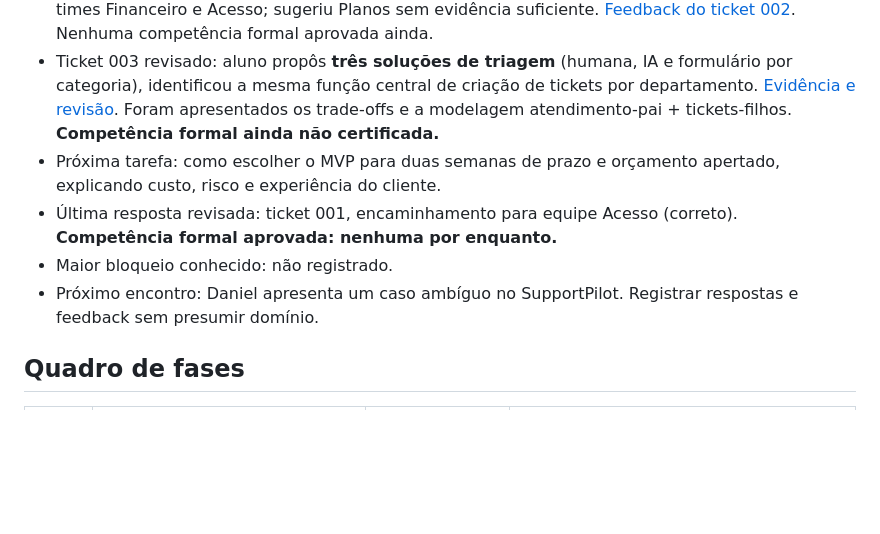
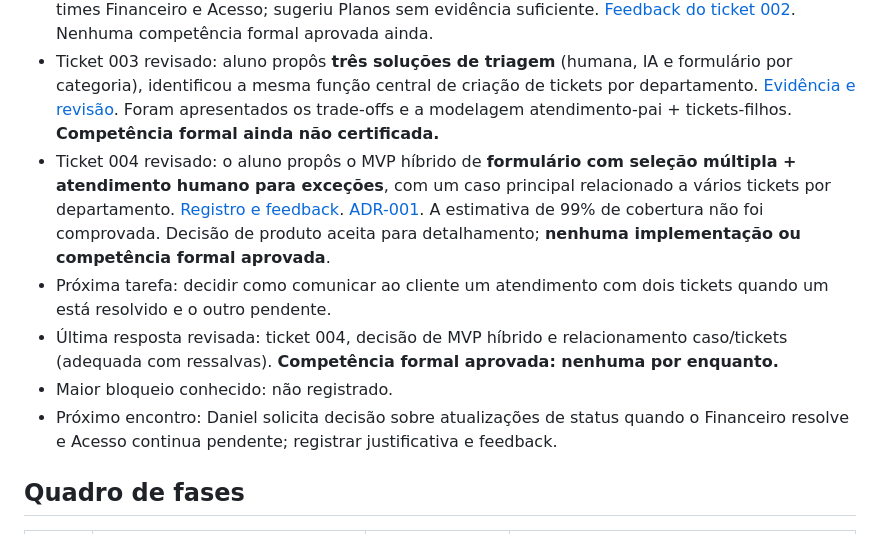
Before and after one commit to eduardotoffol8-a11y/Programando-IA, a Markdown page: CURSO/PROGRESSO.md, the part around the change. GitHub-like rendering; blank space fills up the shorter version.

Commit message:
docs(progress): register hybrid SupportPilot MVP decision and next partial-status challenge

```diff
--- a/CURSO/PROGRESSO.md
+++ b/CURSO/PROGRESSO.md
@@ -11,10 +11,11 @@
 - Primeira entrega parcial: o aluno encaminhou corretamente ao time de **Acesso** e justificou em inglês; [registro na issue #2](https://github.com/eduardotoffol8-a11y/Programando-IA/issues/2#issuecomment-6367164201). Não equivale a aprovação da fase.
 - Segundo exercício revisado: o aluno identificou corretamente dois problemas e direcionou aos times Financeiro e Acesso; sugeriu Planos sem evidência suficiente. [Feedback do ticket 002](https://github.com/eduardotoffol8-a11y/Programando-IA/issues/2#issuecomment-6367325227). Nenhuma competência formal aprovada ainda.
 - Ticket 003 revisado: aluno propôs **três soluções de triagem** (humana, IA e formulário por categoria), identificou a mesma função central de criação de tickets por departamento. [Evidência e revisão](https://github.com/eduardotoffol8-a11y/Programando-IA/issues/2#issuecomment-6367537246). Foram apresentados os trade-offs e a modelagem atendimento-pai + tickets-filhos. **Competência formal ainda não certificada.**
-- Próxima tarefa: como escolher o MVP para duas semanas de prazo e orçamento apertado, explicando custo, risco e experiência do cliente.
-- Última resposta revisada: ticket 001, encaminhamento para equipe Acesso (correto). **Competência formal aprovada: nenhuma por enquanto.**
+- Ticket 004 revisado: o aluno propôs o MVP híbrido de **formulário com seleção múltipla + atendimento humano para exceções**, com um caso principal relacionado a vários tickets por departamento. [Registro e feedback](https://github.com/eduardotoffol8-a11y/Programando-IA/issues/2#issuecomment-6367782115). [ADR-001](decisoes/ADR-001-supportpilot-triagem-mvp.md). A estimativa de 99% de cobertura não foi comprovada. Decisão de produto aceita para detalhamento; **nenhuma implementação ou competência formal aprovada**.
+- Próxima tarefa: decidir como comunicar ao cliente um atendimento com dois tickets quando um está resolvido e o outro pendente.
+- Última resposta revisada: ticket 004, decisão de MVP híbrido e relacionamento caso/tickets (adequada com ressalvas). **Competência formal aprovada: nenhuma por enquanto.**
 - Maior bloqueio conhecido: não registrado.
-- Próximo encontro: Daniel apresenta um caso ambíguo no SupportPilot. Registrar respostas e feedback sem presumir domínio.
+- Próximo encontro: Daniel solicita decisão sobre atualizações de status quando o Financeiro resolve e Acesso continua pendente; registrar justificativa e feedback.
 
 ## Quadro de fases
 | Fase | Nome | Status | Evidência |
```
